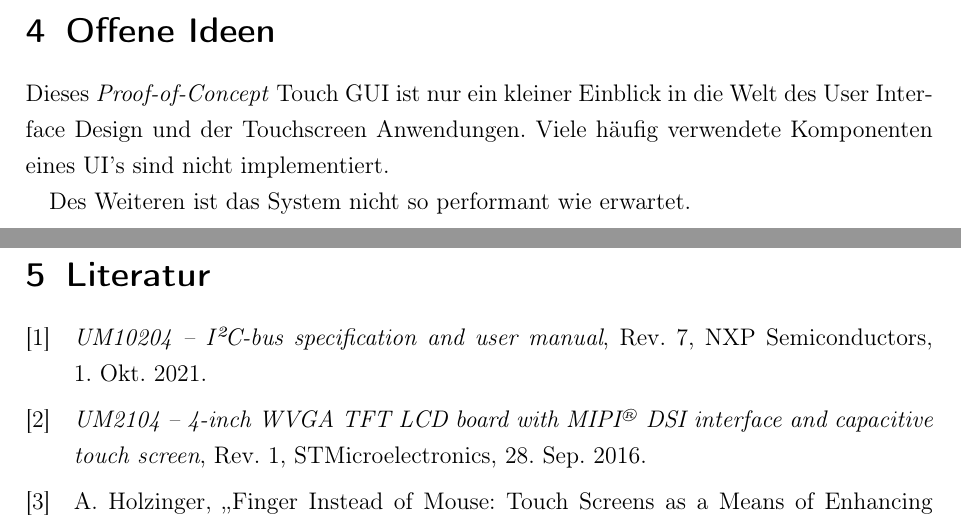
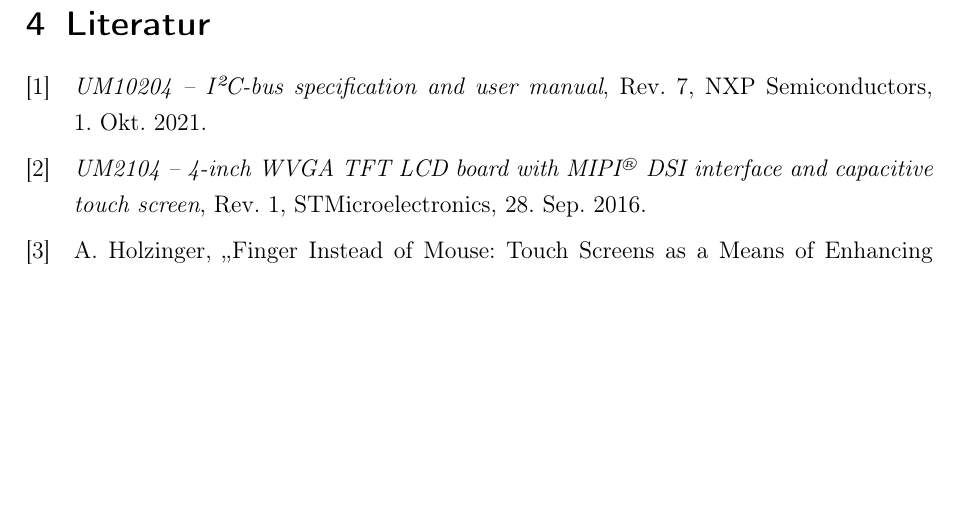
Before and after one commit to tim-ludwig/STM32-Touchscreen, a LaTeX document (TeX/Projektarbeit/Projektarbeit.tex): two parts of pages 11 and 12 of 12 before the commit and part of page 11 of 11 after it, the two joined at a grey line, cut at the place of the change, the shorter picture padded with empty space. Compiled offline with pdfLaTeX.

Commit message:
Removed open ToDo's

```diff
--- a/TeX/Projektarbeit/Projektarbeit.tex
+++ b/TeX/Projektarbeit/Projektarbeit.tex
@@ -57,12 +57,6 @@
 	\section{Softwareentwurf}
 	\input{sections/touchscreen-software.tex}
 
-	\section{Offene Ideen}
-		Dieses \emph{Proof-of-Concept} Touch GUI ist nur ein kleiner Einblick in die Welt des User Interface Design und der Touchscreen Anwendungen.
-		Viele häufig verwendete Komponenten eines UI's sind nicht implementiert.
-
-		Des Weiteren ist das System nicht so performant wie erwartet.
-
 	\newpage
 	\printbibliography[heading=bibnumbered]
 \end{document}
```
